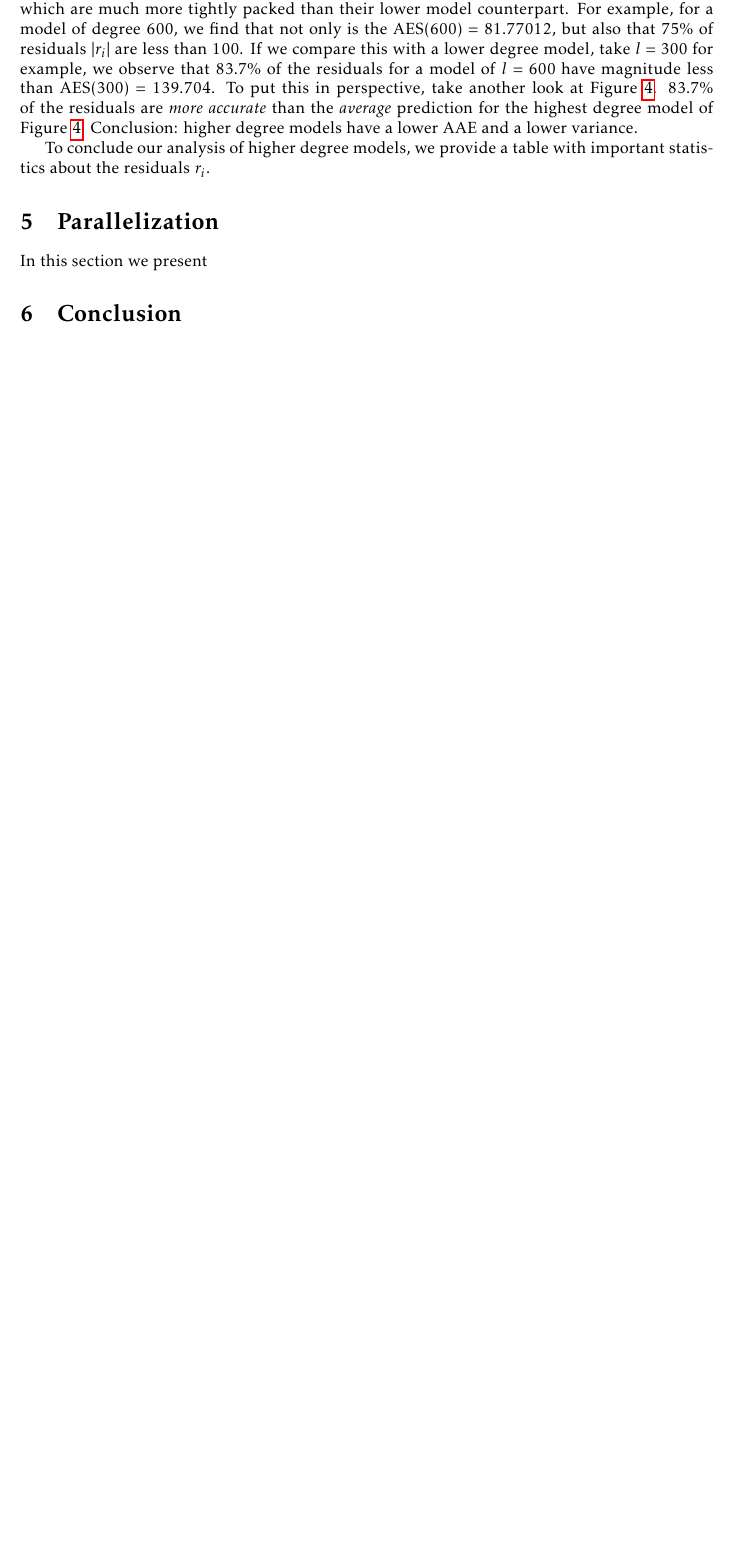
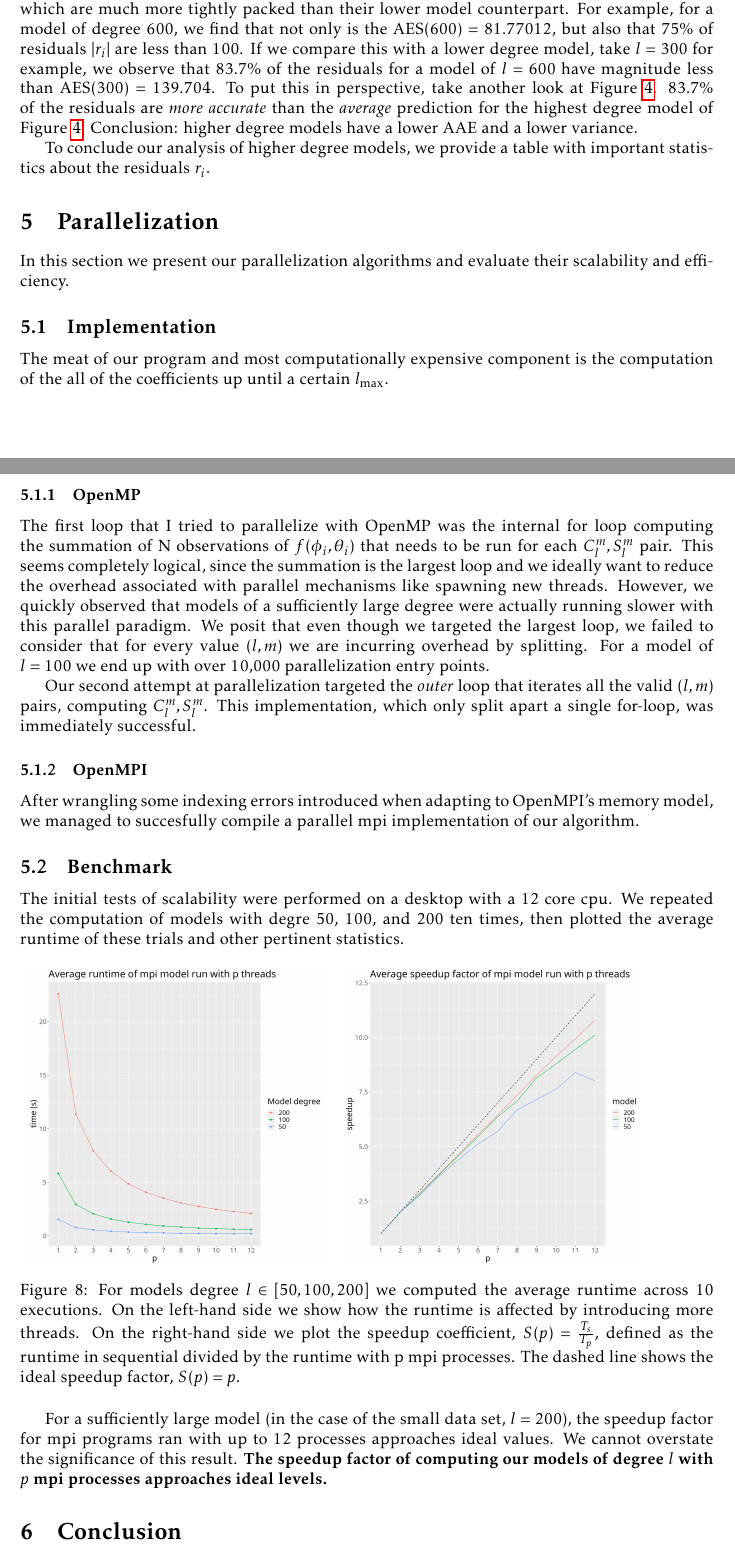
Before and after one commit to ejovo13/mpi_project_1, a LaTeX document (tex/prelim.tex): part of page 7 of 8 before the commit and two parts of pages 7 and 8 of 10 after it, the two joined at a grey line, cut so that both start at the same text, the shorter picture padded with empty space. Compiled offline with pdfLaTeX.

Commit message:
mpi scalability analysis

```diff
--- a/tex/prelim.tex
+++ b/tex/prelim.tex
@@ -375,4 +375,45 @@ To conclude our analysis of higher degree models, we provide a table with import
 
 \section{Parallelization}
 
-In this section we present
+In this section we present our parallelization algorithms and evaluate their scalability and efficiency.
+
+\subsection{Implementation}
+
+The meat of our program and most computationally expensive component is the computation of the all of the coefficients up until a certain $l_{\mathrm{max}}$.
+
+\subsubsection{OpenMP}
+
+The first loop that I tried to parallelize with OpenMP was the internal for loop computing the summation of N observations of $f(\phi_i, \theta_i)$ that needs to be run for each $C_l^m, S_l^m$ pair.
+This seems completely logical, since the summation is the largest loop and we ideally want to reduce the overhead associated with parallel mechanisms like spawning new threads.
+However, we quickly observed that models of a sufficiently large degree were actually running slower with this parallel paradigm. We posit that even though we targeted the largest loop,
+we failed to consider that for every value $(l, m)$ we are incurring overhead by splitting. For a model of $l = 100$ we end up with over 10,000 parallelization entry points.
+
+    Our second attempt at parallelization targeted the \textit{outer} loop that iterates all the valid $(l, m)$ pairs, computing $C_l^m, S_l^m$. This implementation, which only split
+    apart a single for-loop, was immediately successful.
+\subsubsection{OpenMPI}
+
+After wrangling some indexing errors introduced when adapting to OpenMPI's memory model, we managed to succesfully compile a parallel mpi implementation
+of our algorithm.
+
+\subsection{Benchmark}
+
+The initial tests of scalability were performed on a desktop with a 12 core cpu. We repeated the computation of models with degre 50, 100, and 200 ten times, then
+plotted the average runtime of these trials and other pertinent statistics.
+
+
+\begin{figure}[h!]
+\begin{minipage}{0.45\linewidth}
+    \centering
+    \includegraphics[width=0.95\textwidth]{media/mpi_runtime.png}
+\end{minipage}
+\begin{minipage}{0.45\linewidth}
+    \centering
+    \includegraphics[width=0.95\textwidth]{media/mpi_speedup.png}
+\end{minipage}
+\caption{For models degree $l \in [50, 100, 200]$ we computed the average runtime across 10 executions. On the left-hand side we show how the runtime is affected
+by introducing more threads. On the right-hand side we plot the speedup coefficient, $S(p) = \frac{T_s}{T_p}$, defined as the runtime in sequential divided by the
+runtime with p mpi processes. The dashed line shows the ideal speedup factor, $S(p) = p$.}
+\end{figure}
+
+For a sufficiently large model (in the case of the small data set, $l = 200$), the speedup factor for mpi programs ran with up to 12 processes approaches ideal values. We cannot
+overstate the significance of this result. \textbf{The speedup factor of computing our models of degree $l$ with $p$ mpi processes approaches ideal levels.}
@@ -379,3 +427,4 @@ In this section we present
+\end{figure}
 
 \section{Conclusion}
 
```
Also changed, not shown: tex/media/mpi_efficieny.png (added), tex/media/mpi_runtime.png (added), tex/media/mpi_speedup.png (added), tex/media/sph_med_600.jpg (added), tex/prelim.tex (7 more changed lines), 2 other files.
